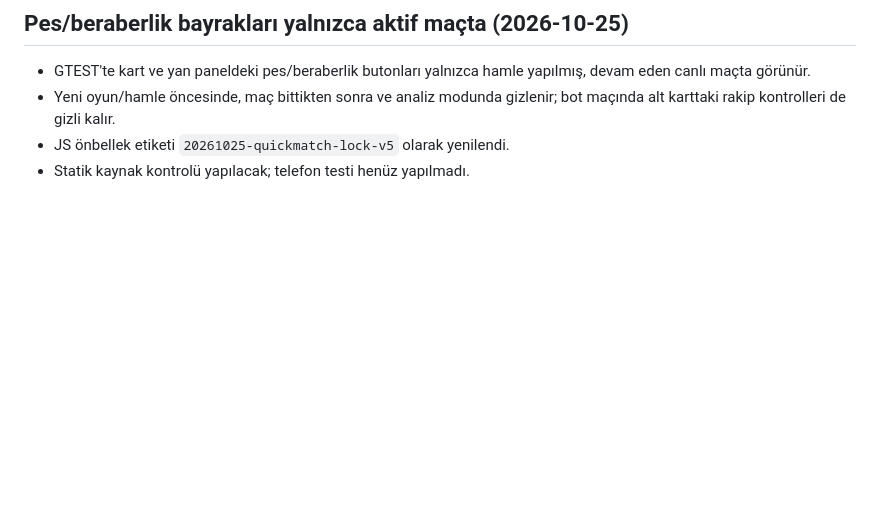
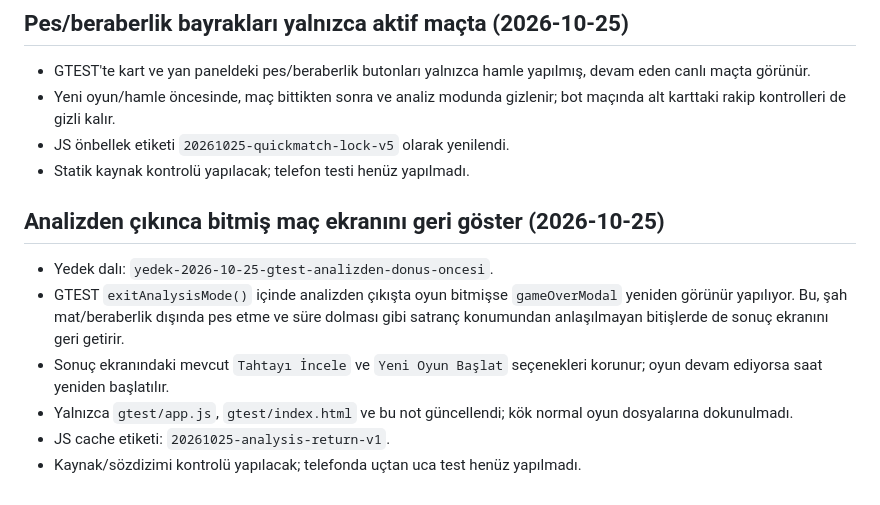
Before and after one commit to zato55/chesszato, a Markdown page: DEVAM_NOTLARI/2026-10-22-gtest-oyna-menusu.md, the part around the change. GitHub-like rendering; blank space fills up the shorter version.

Commit message:
GTEST devam notu: analizden dönüş düzeltmesini kaydet

```diff
--- a/DEVAM_NOTLARI/2026-10-22-gtest-oyna-menusu.md
+++ b/DEVAM_NOTLARI/2026-10-22-gtest-oyna-menusu.md
@@ -223,3 +223,11 @@ Telefonda GTEST sayfasını açıp Oyna menüsünü, beş seçeneği ve mevcut o
 - Yeni oyun/hamle öncesinde, maç bittikten sonra ve analiz modunda gizlenir; bot maçında alt karttaki rakip kontrolleri de gizli kalır.
 - JS önbellek etiketi `20261025-quickmatch-lock-v5` olarak yenilendi.
 - Statik kaynak kontrolü yapılacak; telefon testi henüz yapılmadı.
+
+## Analizden çıkınca bitmiş maç ekranını geri göster (2026-10-25)
+- Yedek dalı: `yedek-2026-10-25-gtest-analizden-donus-oncesi`.
+- GTEST `exitAnalysisMode()` içinde analizden çıkışta oyun bitmişse `gameOverModal` yeniden görünür yapılıyor. Bu, şah mat/beraberlik dışında pes etme ve süre dolması gibi satranç konumundan anlaşılmayan bitişlerde de sonuç ekranını geri getirir.
+- Sonuç ekranındaki mevcut `Tahtayı İncele` ve `Yeni Oyun Başlat` seçenekleri korunur; oyun devam ediyorsa saat yeniden başlatılır.
+- Yalnızca `gtest/app.js`, `gtest/index.html` ve bu not güncellendi; kök normal oyun dosyalarına dokunulmadı.
+- JS cache etiketi: `20261025-analysis-return-v1`.
+- Kaynak/sözdizimi kontrolü yapılacak; telefonda uçtan uca test henüz yapılmadı.
```
